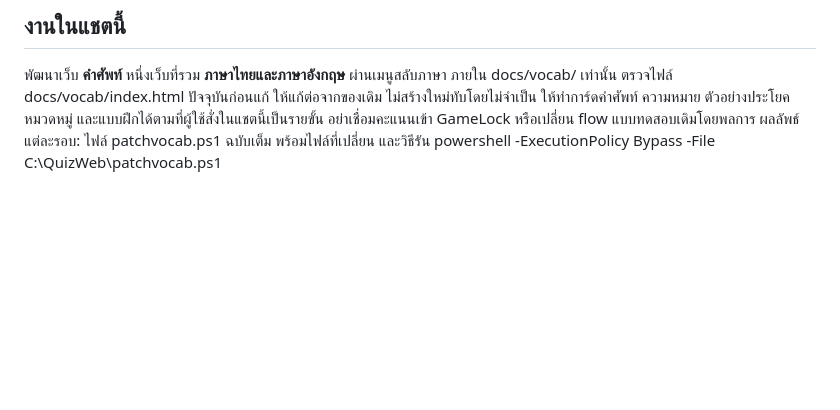
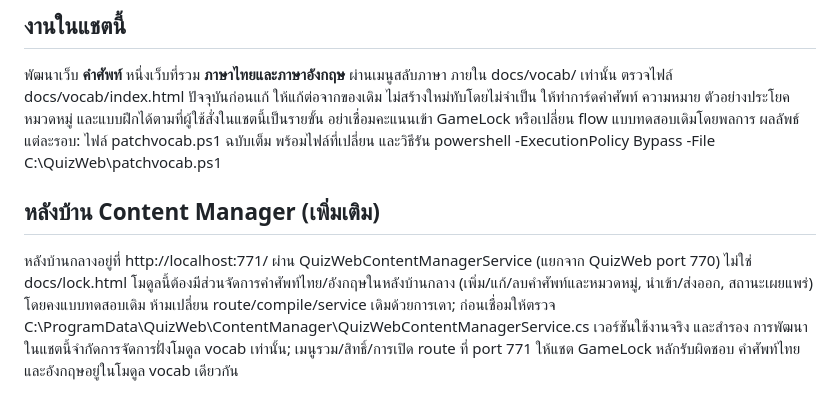
Before and after one commit to wangbark/quiz, a Markdown page: docs/vocab/CHAT_PROMPT.md, the part around the change. Rendered like a GitHub page; blank space fills up the shorter version.

Commit message:
Specify isolated admin scope and port 771 integration contract

```diff
--- a/docs/vocab/CHAT_PROMPT.md
+++ b/docs/vocab/CHAT_PROMPT.md
@@ -21,3 +21,10 @@ URL ของ GameLock: /gamelock-client.html
 ให้ทำการ์ดคำศัพท์ ความหมาย ตัวอย่างประโยค หมวดหมู่ และแบบฝึกได้ตามที่ผู้ใช้สั่งในแชตนี้เป็นรายขั้น
 อย่าเชื่อมคะแนนเข้า GameLock หรือเปลี่ยน flow แบบทดสอบเดิมโดยพลการ
 ผลลัพธ์แต่ละรอบ: ไฟล์ patchvocab.ps1 ฉบับเต็ม พร้อมไฟล์ที่เปลี่ยน และวิธีรัน powershell -ExecutionPolicy Bypass -File C:\QuizWeb\patchvocab.ps1
+
+## หลังบ้าน Content Manager (เพิ่มเติม)
+หลังบ้านกลางอยู่ที่ http://localhost:771/ ผ่าน QuizWebContentManagerService (แยกจาก QuizWeb port 770) ไม่ใช่ docs/lock.html
+โมดูลนี้ต้องมีส่วนจัดการคำศัพท์ไทย/อังกฤษในหลังบ้านกลาง (เพิ่ม/แก้/ลบคำศัพท์และหมวดหมู่, นำเข้า/ส่งออก, สถานะเผยแพร่) โดยคงแบบทดสอบเดิม
+ห้ามเปลี่ยน route/compile/service เดิมด้วยการเดา; ก่อนเชื่อมให้ตรวจ C:\ProgramData\QuizWeb\ContentManager\QuizWebContentManagerService.cs เวอร์ชันใช้งานจริง และสำรอง
+การพัฒนาในแชตนี้จำกัดการจัดการฝั่งโมดูล vocab เท่านั้น; เมนูรวม/สิทธิ์/การเปิด route ที่ port 771 ให้แชต GameLock หลักรับผิดชอบ
+คำศัพท์ไทยและอังกฤษอยู่ในโมดูล vocab เดียวกัน
```
